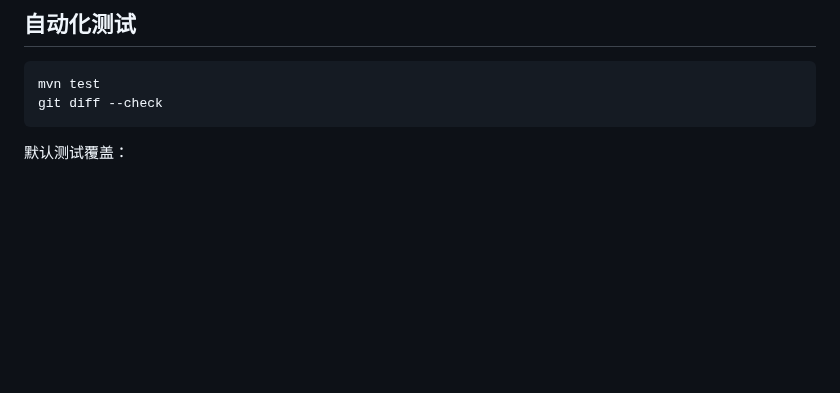
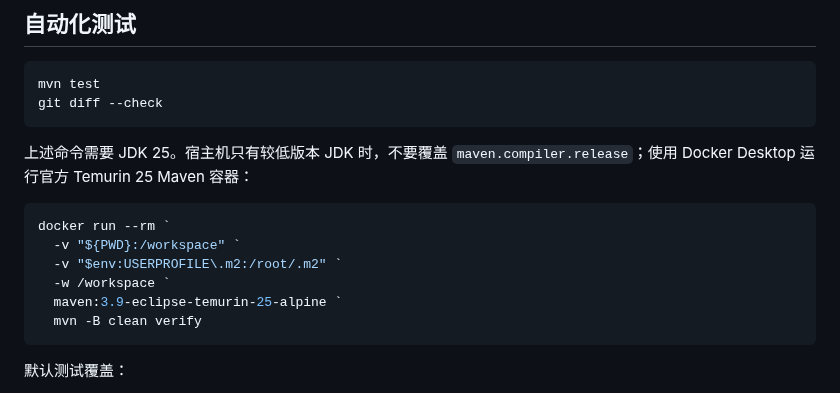
Before and after one commit to xiongzhi-xz/smartkb-java21-spring-ai-rag, a Markdown page: TESTING.md, the part around the change. GitHub-like rendering; blank space fills up the shorter version.

````diff
--- a/TESTING.md
+++ b/TESTING.md
@@ -5,6 +5,17 @@
 ```bash
 mvn test
 git diff --check
+```
+
+上述命令需要 JDK 25。宿主机只有较低版本 JDK 时，不要覆盖 `maven.compiler.release`；使用 Docker Desktop 运行官方 Temurin 25 Maven 容器：
+
+```powershell
+docker run --rm `
+  -v "${PWD}:/workspace" `
+  -v "$env:USERPROFILE\.m2:/root/.m2" `
+  -w /workspace `
+  maven:3.9-eclipse-temurin-25-alpine `
+  mvn -B clean verify
 ```
 
 默认测试覆盖：
````
Also changed, not shown: HANDOFF.md (+10 -0 lines), README.md (+11 -0 lines).
